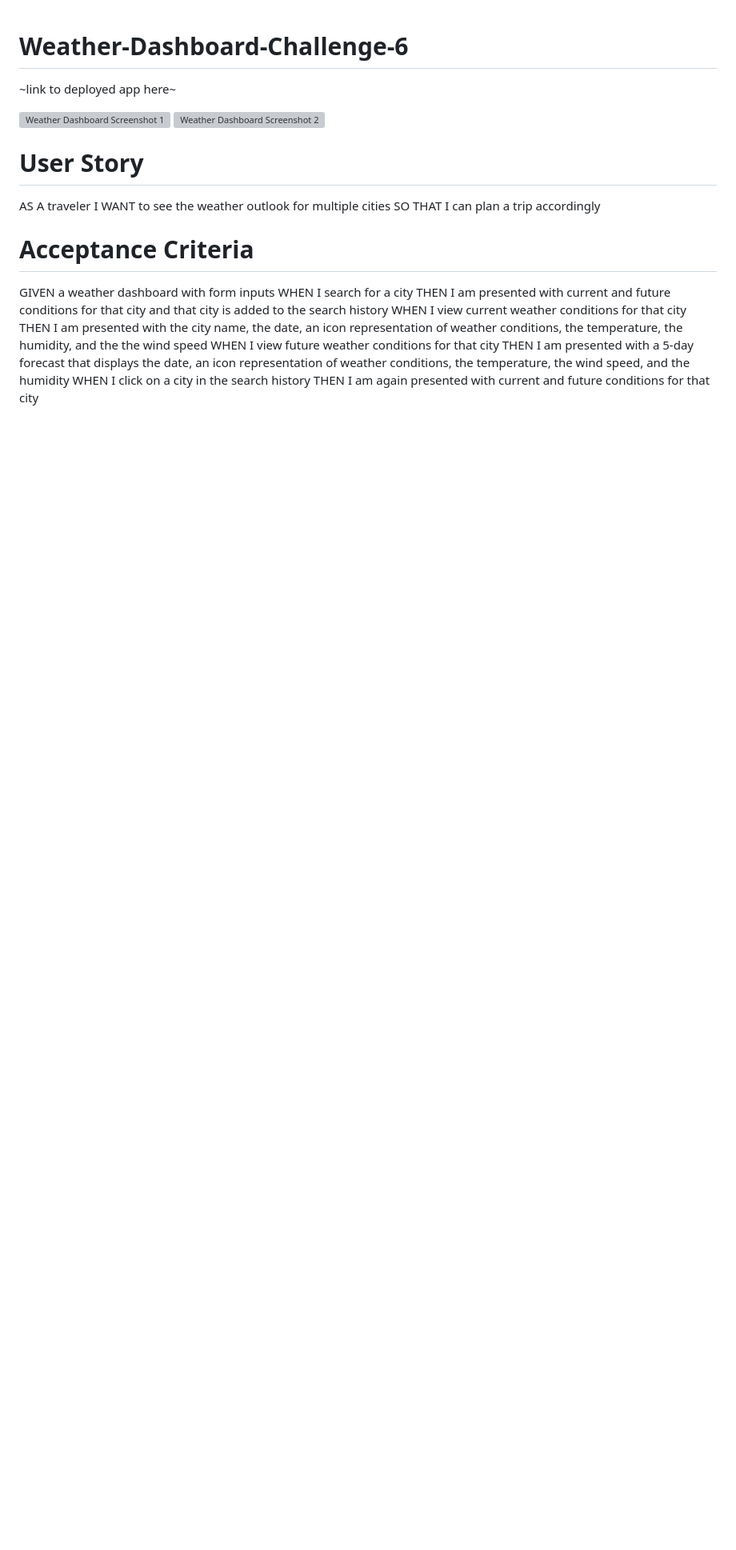
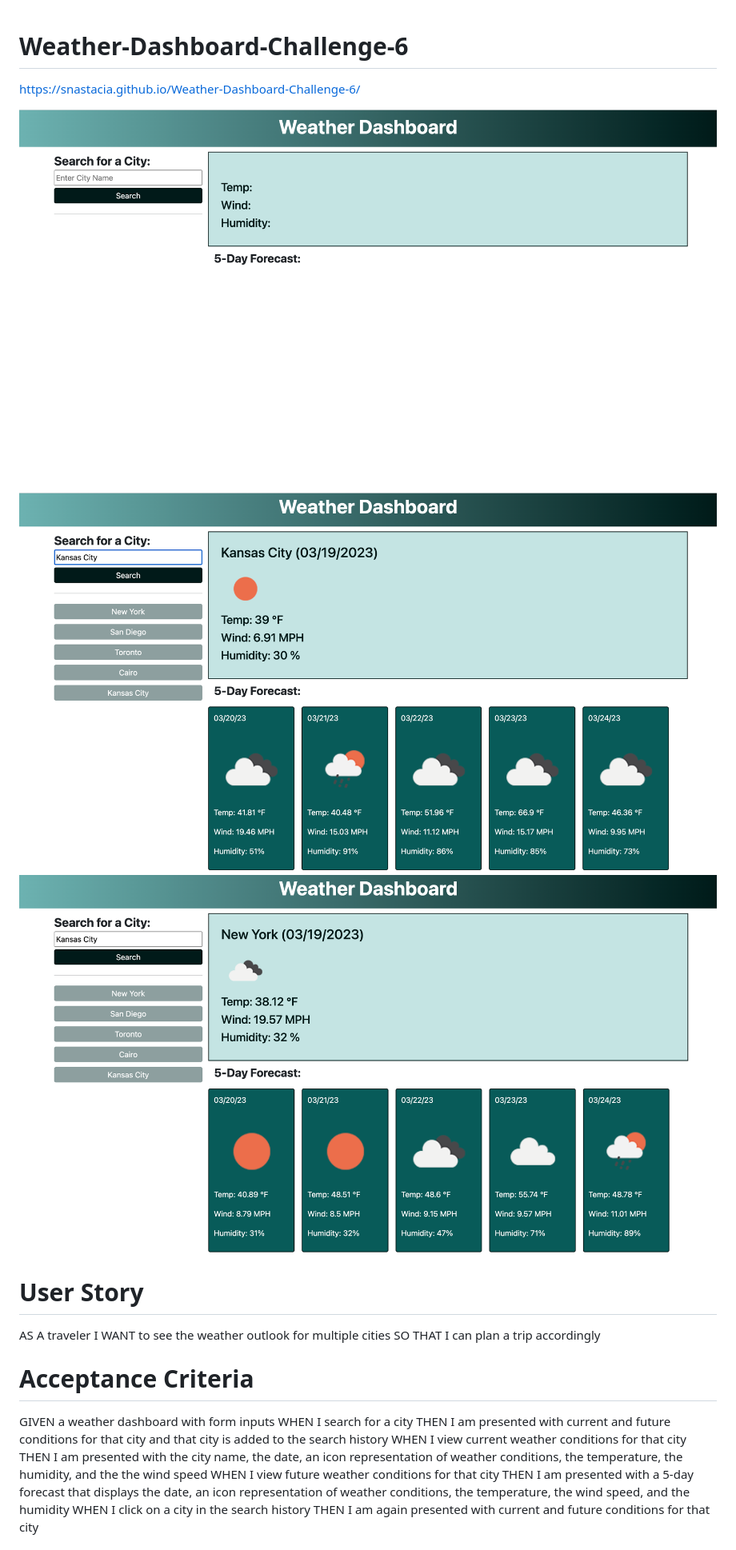
Before and after one commit to snastacia/Weather-Dashboard-Challenge-6, a Markdown page: README.md, the part around the change. Shown: that part at 80% size. Rendered like a GitHub page; pictures changed too: assets/images/homepage1.png (added), assets/images/homepage2.png (added), assets/images/homepage3.png (added); blank space fills up the shorter version; grey boxes are pictures that could not be loaded.

Commit message:
added screenshots + deployed link to readme file

```diff
--- a/README.md
+++ b/README.md
@@ -1,9 +1,10 @@
 # Weather-Dashboard-Challenge-6
 
-~link to deployed app here~
+https://snastacia.github.io/Weather-Dashboard-Challenge-6/
 
-![Weather Dashboard Screenshot 1]()
-![Weather Dashboard Screenshot 2]()
+![Weather Dashboard Homepage](assets/images/homepage1.png)
+![Weather Dashboard Search](assets/images/homepage2.png)
+![Weather Dashboard result from past search](assets/images/homepage3.png)
 
 # User Story
 
```
Also changed, not shown: 1 other file.
